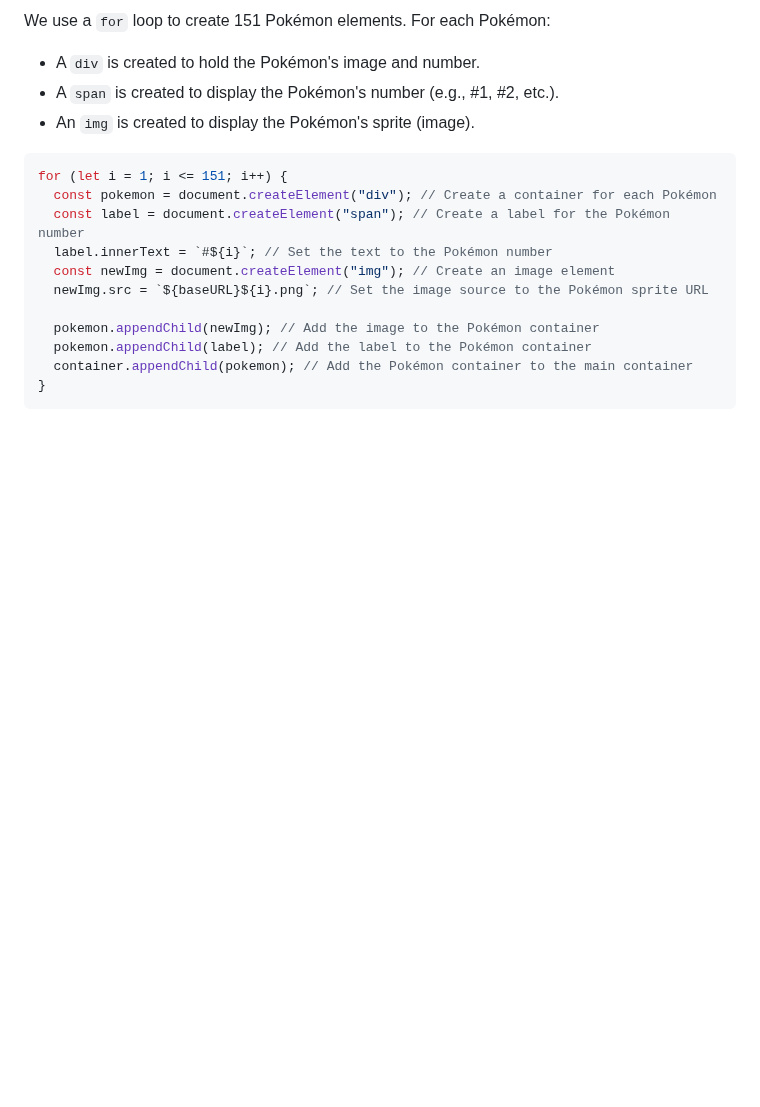
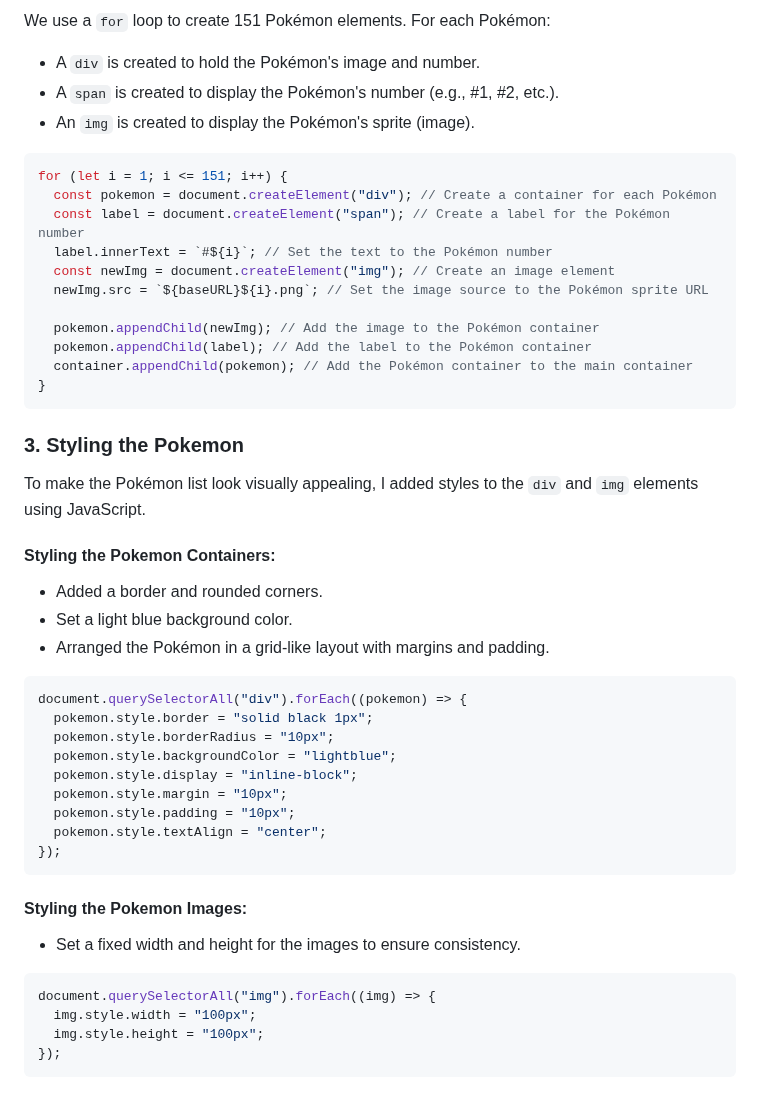
Before and after one commit to luisc8487/Fundamentals-of-JavaScript, a Markdown page: README.md, the part around the change. Drawn GitHub-style; blank space fills up the shorter version.

Commit message:
added styling the pokemon

````diff
--- a/README.md
+++ b/README.md
@@ -727,3 +727,36 @@ for (let i = 1; i <= 151; i++) {
   container.appendChild(pokemon); // Add the Pokémon container to the main container
 }
 ```
+
+### 3. Styling the Pokemon
+
+To make the Pokémon list look visually appealing, I added styles to the `div` and `img` elements using JavaScript.
+
+#### Styling the Pokemon Containers:
+
+- Added a border and rounded corners.
+- Set a light blue background color.
+- Arranged the Pokémon in a grid-like layout with margins and padding.
+
+```js
+document.querySelectorAll("div").forEach((pokemon) => {
+  pokemon.style.border = "solid black 1px";
+  pokemon.style.borderRadius = "10px";
+  pokemon.style.backgroundColor = "lightblue";
+  pokemon.style.display = "inline-block";
+  pokemon.style.margin = "10px";
+  pokemon.style.padding = "10px";
+  pokemon.style.textAlign = "center";
+});
+```
+
+#### Styling the Pokemon Images:
+
+- Set a fixed width and height for the images to ensure consistency.
+
+```js
+document.querySelectorAll("img").forEach((img) => {
+  img.style.width = "100px";
+  img.style.height = "100px";
+});
+```
````
